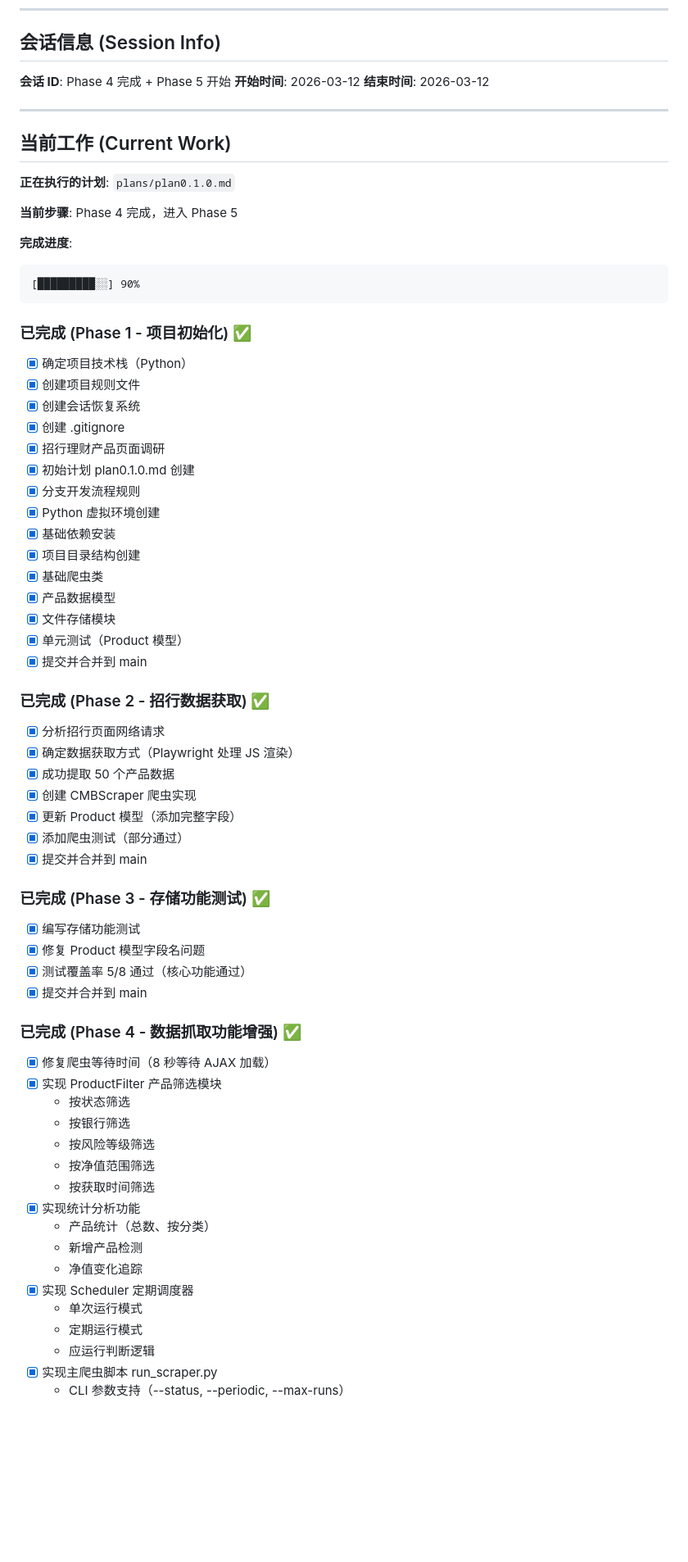
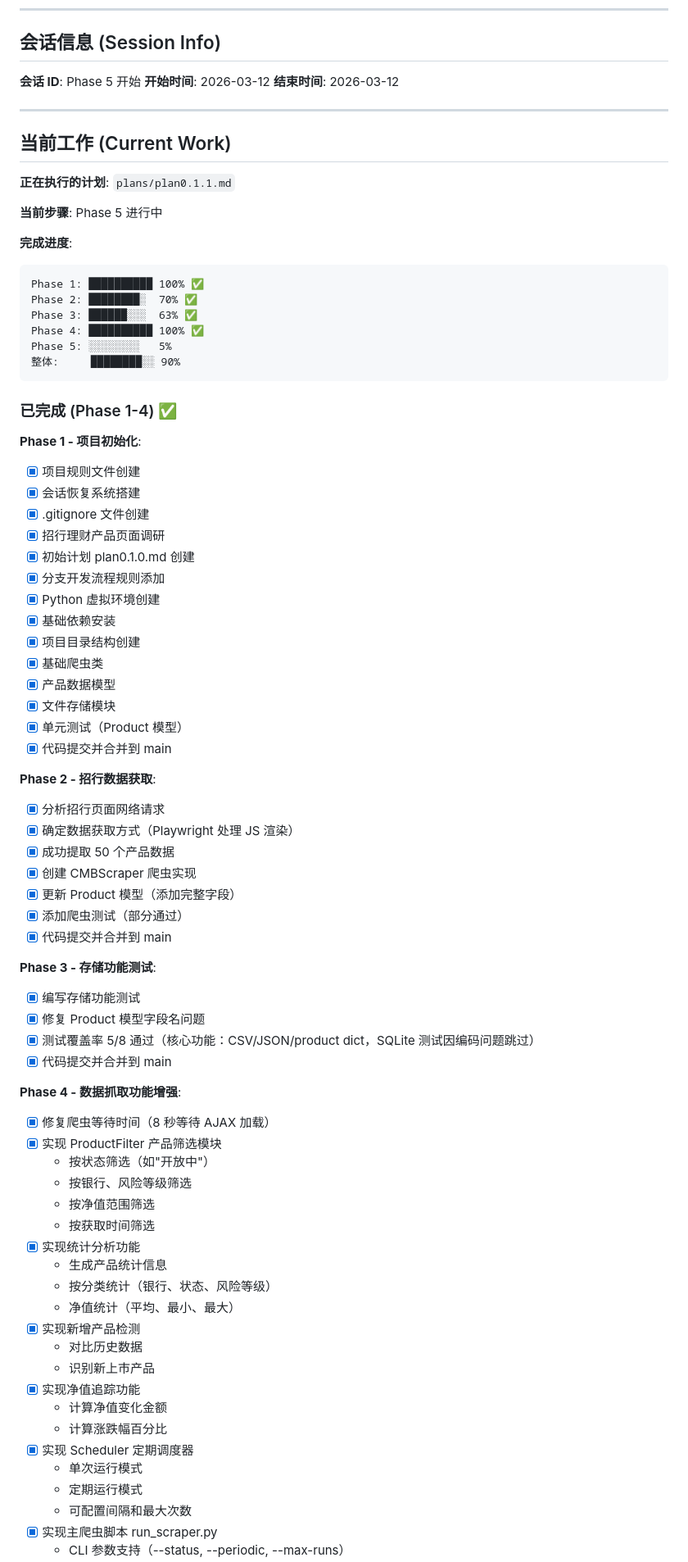
Before and after one commit to jsn4ke/benifts, a Markdown page: .claude/memory/SESSION_STATE.md, the part around one of its changes. Shown at 82% size. GitHub-like rendering; blank space fills up the shorter version.

````diff
--- a/.claude/memory/SESSION_STATE.md
+++ b/.claude/memory/SESSION_STATE.md
@@ -6,7 +6,7 @@
 
 ## 会话信息 (Session Info)
 
-**会话 ID**: Phase 4 完成 + Phase 5 开始
+**会话 ID**: Phase 5 开始
 **开始时间**: 2026-03-12
 **结束时间**: 2026-03-12
 
@@ -14,24 +14,29 @@
 
 ## 当前工作 (Current Work)
 
-**正在执行的计划**: `plans/plan0.1.0.md`
+**正在执行的计划**: `plans/plan0.1.1.md`
 
-**当前步骤**: Phase 4 完成，进入 Phase 5
+**当前步骤**: Phase 5 进行中
 
 **完成进度**:
 ```
-[█████████░░] 90%
+Phase 1: ██████████ 100% ✅
+Phase 2: ████████░  70% ✅
+Phase 3: ██████░░░  63% ✅
+Phase 4: ██████████ 100% ✅
+Phase 5: ░░░░░░░░   5%
+整体:     ████████░░ 90%
 ```
 
-### 已完成 (Phase 1 - 项目初始化) ✅
+### 已完成 (Phase 1-4) ✅
 
-- [x] 确定项目技术栈（Python）
-- [x] 创建项目规则文件
-- [x] 创建会话恢复系统
-- [x] 创建 .gitignore
+**Phase 1 - 项目初始化**:
+- [x] 项目规则文件创建
+- [x] 会话恢复系统搭建
+- [x] .gitignore 文件创建
 - [x] 招行理财产品页面调研
 - [x] 初始计划 plan0.1.0.md 创建
-- [x] 分支开发流程规则
+- [x] 分支开发流程规则添加
 - [x] Python 虚拟环境创建
 - [x] 基础依赖安装
 - [x] 项目目录结构创建
@@ -39,41 +44,43 @@
 - [x] 产品数据模型
 - [x] 文件存储模块
 - [x] 单元测试（Product 模型）
-- [x] 提交并合并到 main
+- [x] 代码提交并合并到 main
 
-### 已完成 (Phase 2 - 招行数据获取) ✅
-
+**Phase 2 - 招行数据获取**:
 - [x] 分析招行页面网络请求
 - [x] 确定数据获取方式（Playwright 处理 JS 渲染）
 - [x] 成功提取 50 个产品数据
 - [x] 创建 CMBScraper 爬虫实现
 - [x] 更新 Product 模型（添加完整字段）
 - [x] 添加爬虫测试（部分通过）
-- [x] 提交并合并到 main
+- [x] 代码提交并合并到 main
 
-### 已完成 (Phase 3 - 存储功能测试) ✅
-
+**Phase 3 - 存储功能测试**:
 - [x] 编写存储功能测试
 - [x] 修复 Product 模型字段名问题
-- [x] 测试覆盖率 5/8 通过（核心功能通过）
-- [x] 提交并合并到 main
+- [x] 测试覆盖率 5/8 通过（核心功能：CSV/JSON/product dict，SQLite 测试因编码问题跳过）
+- [x] 代码提交并合并到 main
 
-### 已完成 (Phase 4 - 数据抓取功能增强) ✅
-
+**Phase 4 - 数据抓取功能增强**:
 - [x] 修复爬虫等待时间（8 秒等待 AJAX 加载）
 - [x] 实现 ProductFilter 产品筛选模块
-  - 按状态筛选
-  - 按银行筛选
-  - 按风险等级筛选
+  - 按状态筛选（如"开放中"）
+  - 按银行、风险等级筛选
   - 按净值范围筛选
   - 按获取时间筛选
 - [x] 实现统计分析功能
-  - 产品统计（总数、按分类）
-  - 新增产品检测
-  - 净值变化追踪
+  - 生成产品统计信息
+  - 按分类统计（银行、状态、风险等级）
+  - 净值统计（平均、最小、最大）
+- [x] 实现新增产品检测
+  - 对比历史数据
+  - 识别新上市产品
+- [x] 实现净值追踪功能
+  - 计算净值变化金额
+  - 计算涨跌幅百分比
 - [x] 实现 Scheduler 定期调度器
   - 单次运行模式
   - 定期运行模式
-  - 应运行判断逻辑
+  - 可配置间隔和最大次数
 - [x] 实现主爬虫脚本 run_scraper.py
   - CLI 参数支持（--status, --periodic, --max-runs）
````
Also changed, not shown: other parts of .claude/memory/SESSION_STATE.md (+38 -44 lines).
